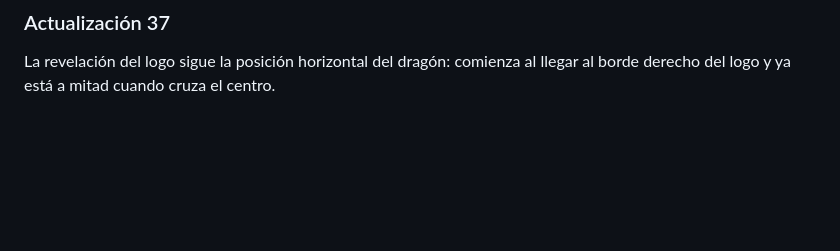
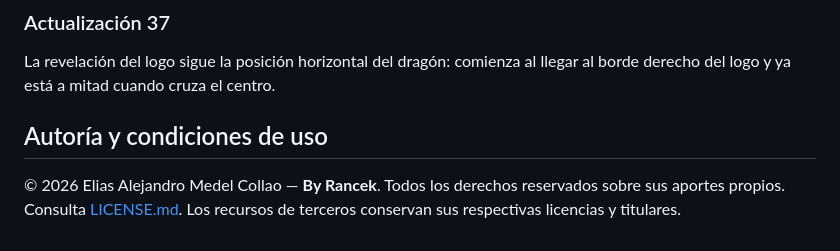
Before and after one commit to Rancek/Rancek.github.io, a Markdown page: README.md, the part around the change. GitHub-like rendering; blank space fills up the shorter version.

Commit message:
Licensia
By Rancek

```diff
--- a/README.md
+++ b/README.md
@@ -100,3 +100,7 @@ El dragón se acerca al símbolo del sol y la luna, completa una vuelta y sale h
 
 ### Actualización 37
 La revelación del logo sigue la posición horizontal del dragón: comienza al llegar al borde derecho del logo y ya está a mitad cuando cruza el centro.
+
+
+## Autoría y condiciones de uso
+© 2026 Elias Alejandro Medel Collao — **By Rancek**. Todos los derechos reservados sobre sus aportes propios. Consulta [LICENSE.md](LICENSE.md). Los recursos de terceros conservan sus respectivas licencias y titulares.
```
Also changed, not shown: LICENSE.md (added, +47 -0 lines).
